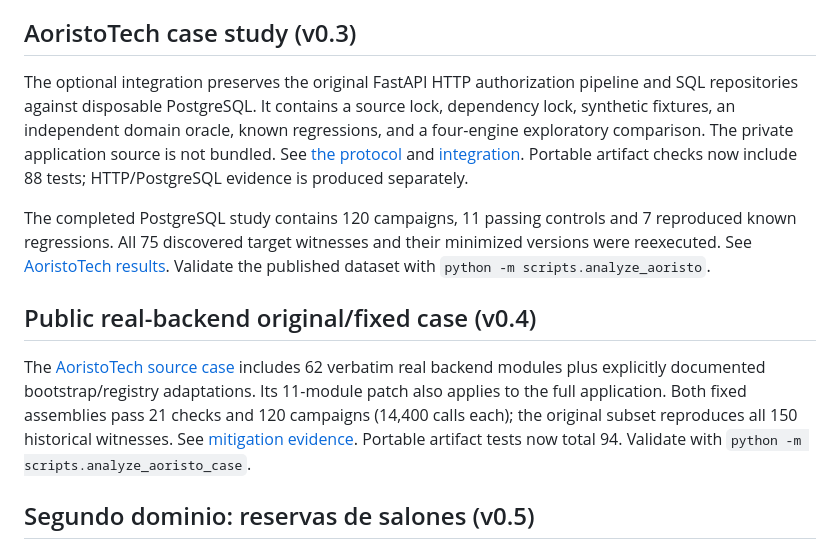
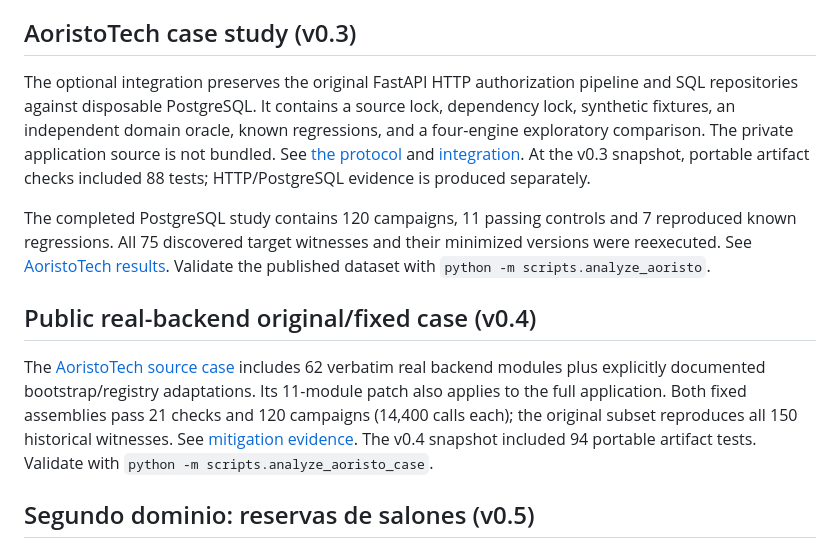
Before and after one commit to PeyranoDev/semantic-gateway-lab, a Markdown page: README.md, the part around one of its changes. Drawn GitHub-style.

Commit message:
Align paper abstract, methods and claims with existing measured evidence

```diff
--- a/README.md
+++ b/README.md
@@ -160,13 +168,13 @@ ni una garantía de seguridad. No se ejecutaron LLMs ni transporte MCP real.
 
 ## AoristoTech case study (v0.3)
 
-The optional integration preserves the original FastAPI HTTP authorization pipeline and SQL repositories against disposable PostgreSQL. It contains a source lock, dependency lock, synthetic fixtures, an independent domain oracle, known regressions, and a four-engine exploratory comparison. The private application source is not bundled. See [the protocol](docs/aoristo-protocol.md) and [integration](integrations/aoristo/README.md). Portable artifact checks now include 88 tests; HTTP/PostgreSQL evidence is produced separately.
+The optional integration preserves the original FastAPI HTTP authorization pipeline and SQL repositories against disposable PostgreSQL. It contains a source lock, dependency lock, synthetic fixtures, an independent domain oracle, known regressions, and a four-engine exploratory comparison. The private application source is not bundled. See [the protocol](docs/aoristo-protocol.md) and [integration](integrations/aoristo/README.md). At the v0.3 snapshot, portable artifact checks included 88 tests; HTTP/PostgreSQL evidence is produced separately.
 
 The completed PostgreSQL study contains 120 campaigns, 11 passing controls and 7 reproduced known regressions. All 75 discovered target witnesses and their minimized versions were reexecuted. See [AoristoTech results](paper/aoristo-results.md). Validate the published dataset with `python -m scripts.analyze_aoristo`.
 
 ## Public real-backend original/fixed case (v0.4)
 
-The [AoristoTech source case](case_studies/aoristo/README.md) includes 62 verbatim real backend modules plus explicitly documented bootstrap/registry adaptations. Its 11-module patch also applies to the full application. Both fixed assemblies pass 21 checks and 120 campaigns (14,400 calls each); the original subset reproduces all 150 historical witnesses. See [mitigation evidence](paper/mitigation-results.md). Portable artifact tests now total 94. Validate with `python -m scripts.analyze_aoristo_case`.
+The [AoristoTech source case](case_studies/aoristo/README.md) includes 62 verbatim real backend modules plus explicitly documented bootstrap/registry adaptations. Its 11-module patch also applies to the full application. Both fixed assemblies pass 21 checks and 120 campaigns (14,400 calls each); the original subset reproduces all 150 historical witnesses. See [mitigation evidence](paper/mitigation-results.md). The v0.4 snapshot included 94 portable artifact tests. Validate with `python -m scripts.analyze_aoristo_case`.
 
 ## Segundo dominio: reservas de salones (v0.5)
 
```
Also changed, not shown: other parts of README.md (+17 -9 lines), paper/claims-and-evidence.md (+10 -3 lines), paper/manuscript.md (+68 -37 lines).
